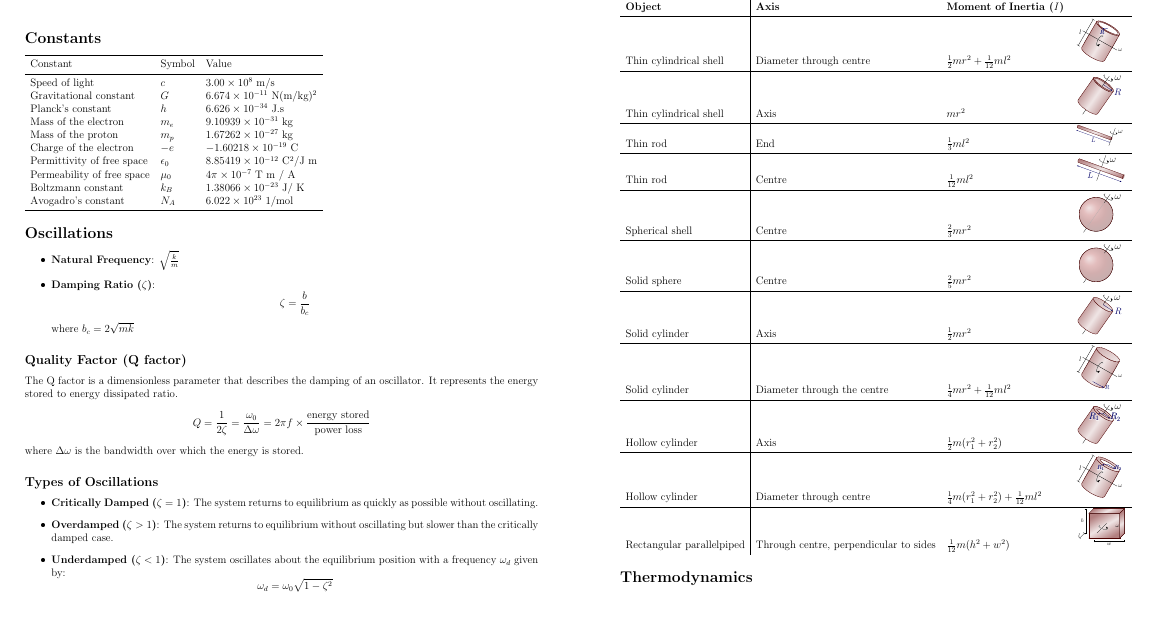
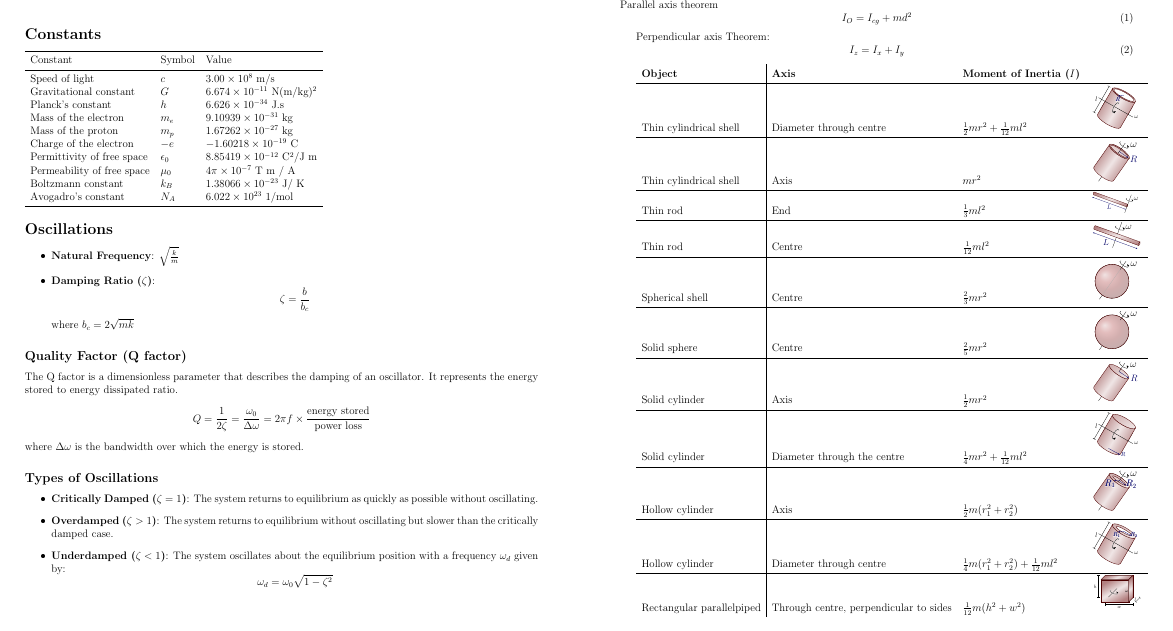
Before and after one commit to rw588/EngineersEqnSheet, a LaTeX document (formulas_shrunk.tex): part of page 1 of 2, cut at the place of the change, the shorter picture padded with empty space. The pictures show the PDF file formulas_shrunk.pdf that the author committed with the source.

Commit message:
added parallel and perp

```diff
--- a/formulas_shrunk.tex
+++ b/formulas_shrunk.tex
@@ -74,8 +74,14 @@
 	where \( A \) and \( B \) are constants determined by initial conditions.
 
 \subsection*{Moments of Inertia}
+Parallel axis theorem
+\begin{equation}
+	I_O = I_{cg} + m d^2
+\end{equation}
 
-
+Perpendicular axis Theorem: \begin{equation}
+	I_{z}=I_{x}+I_{y}
+\end{equation}
 
 \renewcommand{\arraystretch}{1.5} % Adjusts the spacing between table rows
 \begin{tabular}{l|llc}
```
Also changed, not shown: parallelpiped.tex (+1 -1 lines), formulas_shrunk.pdf, parallelpiped.pdf.
